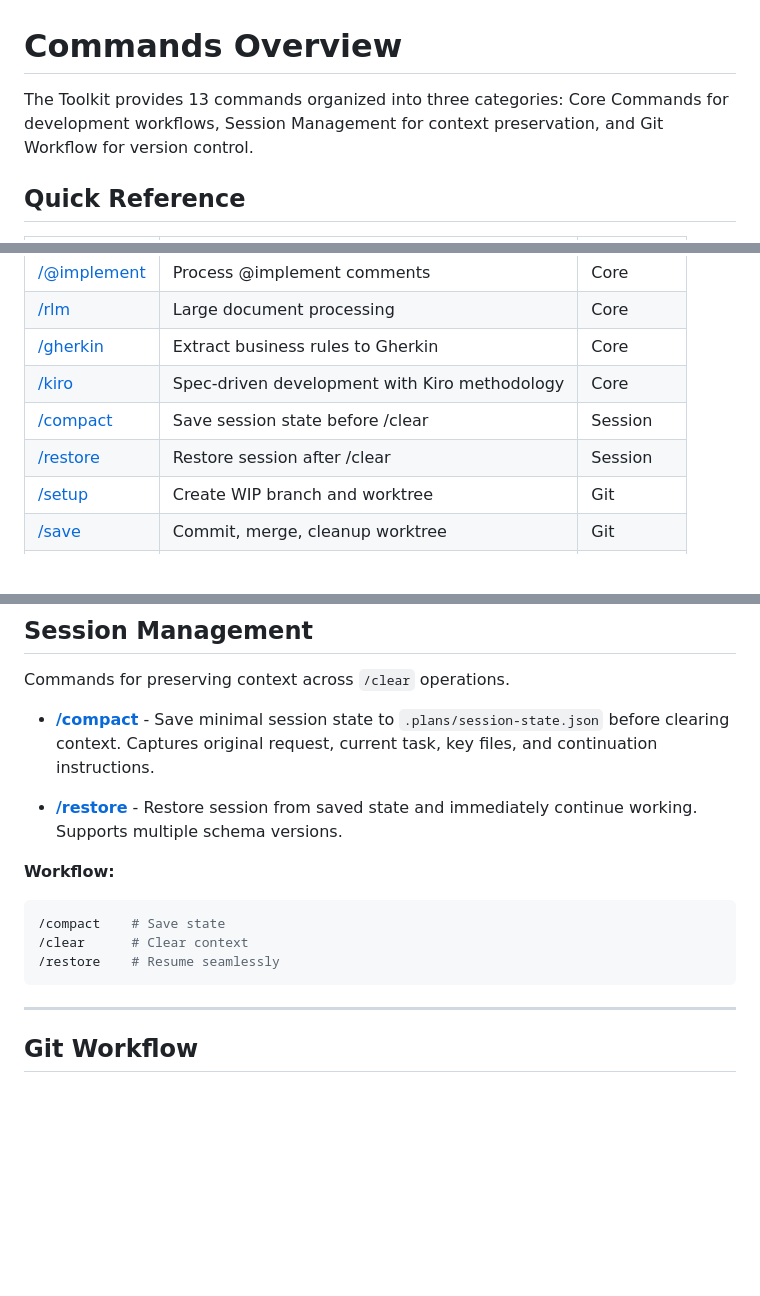
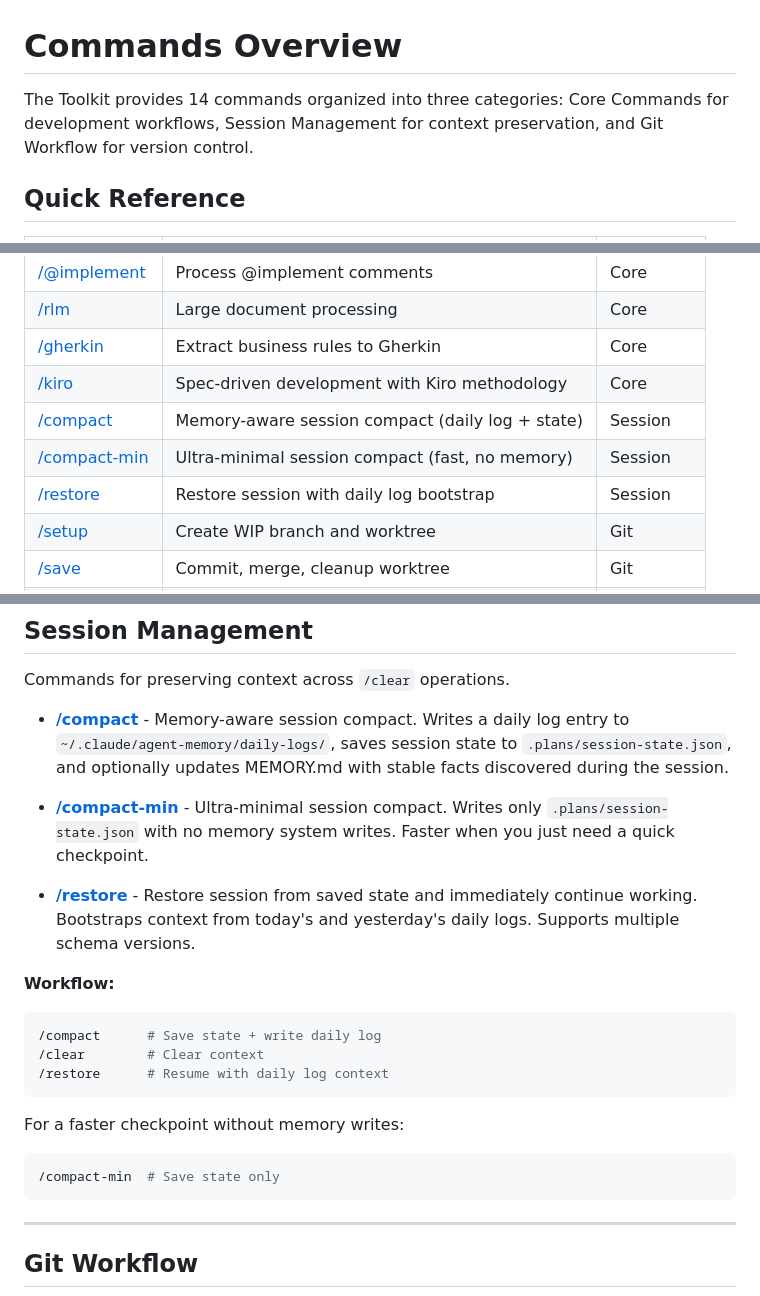
Before and after one commit to ruizrica/toolkit, a Markdown page: docs/commands/README.md, 3 parts joined by grey strips. Rendered like a GitHub page; blank space fills up the shorter version.

````diff
--- a/docs/commands/README.md
+++ b/docs/commands/README.md
@@ -1,6 +1,6 @@
 # Commands Overview
 
-The Toolkit provides 13 commands organized into three categories: Core Commands for development workflows, Session Management for context preservation, and Git Workflow for version control.
+The Toolkit provides 14 commands organized into three categories: Core Commands for development workflows, Session Management for context preservation, and Git Workflow for version control.
 
 ## Quick Reference
 
@@ -14,8 +14,9 @@ The Toolkit provides 13 commands organized into three categories: Core Commands
 | [/rlm](rlm.md) | Large document processing | Core |
 | [/gherkin](gherkin.md) | Extract business rules to Gherkin | Core |
 | [/kiro](kiro.md) | Spec-driven development with Kiro methodology | Core |
-| [/compact](compact.md) | Save session state before /clear | Session |
-| [/restore](restore.md) | Restore session after /clear | Session |
+| [/compact](compact.md) | Memory-aware session compact (daily log + state) | Session |
+| [/compact-min](compact.md#compact-min) | Ultra-minimal session compact (fast, no memory) | Session |
+| [/restore](restore.md) | Restore session with daily log bootstrap | Session |
 | [/setup](setup.md) | Create WIP branch and worktree | Git |
 | [/save](save.md) | Commit, merge, cleanup worktree | Git |
 | [/stable](stable.md) | Create stable checkpoint | Git |
@@ -60,15 +61,22 @@ Commands for feature development, code review, and documentation.
 
 Commands for preserving context across `/clear` operations.
 
-- **[/compact](compact.md)** - Save minimal session state to `.plans/session-state.json` before clearing context. Captures original request, current task, key files, and continuation instructions.
+- **[/compact](compact.md)** - Memory-aware session compact. Writes a daily log entry to `~/.claude/agent-memory/daily-logs/`, saves session state to `.plans/session-state.json`, and optionally updates MEMORY.md with stable facts discovered during the session.
 
-- **[/restore](restore.md)** - Restore session from saved state and immediately continue working. Supports multiple schema versions.
+- **[/compact-min](compact.md#compact-min)** - Ultra-minimal session compact. Writes only `.plans/session-state.json` with no memory system writes. Faster when you just need a quick checkpoint.
+
+- **[/restore](restore.md)** - Restore session from saved state and immediately continue working. Bootstraps context from today's and yesterday's daily logs. Supports multiple schema versions.
 
 **Workflow:**
 ```bash
-/compact    # Save state
-/clear      # Clear context
-/restore    # Resume seamlessly
+/compact      # Save state + write daily log
+/clear        # Clear context
+/restore      # Resume with daily log context
+```
+
+For a faster checkpoint without memory writes:
+```bash
+/compact-min  # Save state only
 ```
 
 ---
````
Also changed, not shown: README.md (+33 -8 lines).
